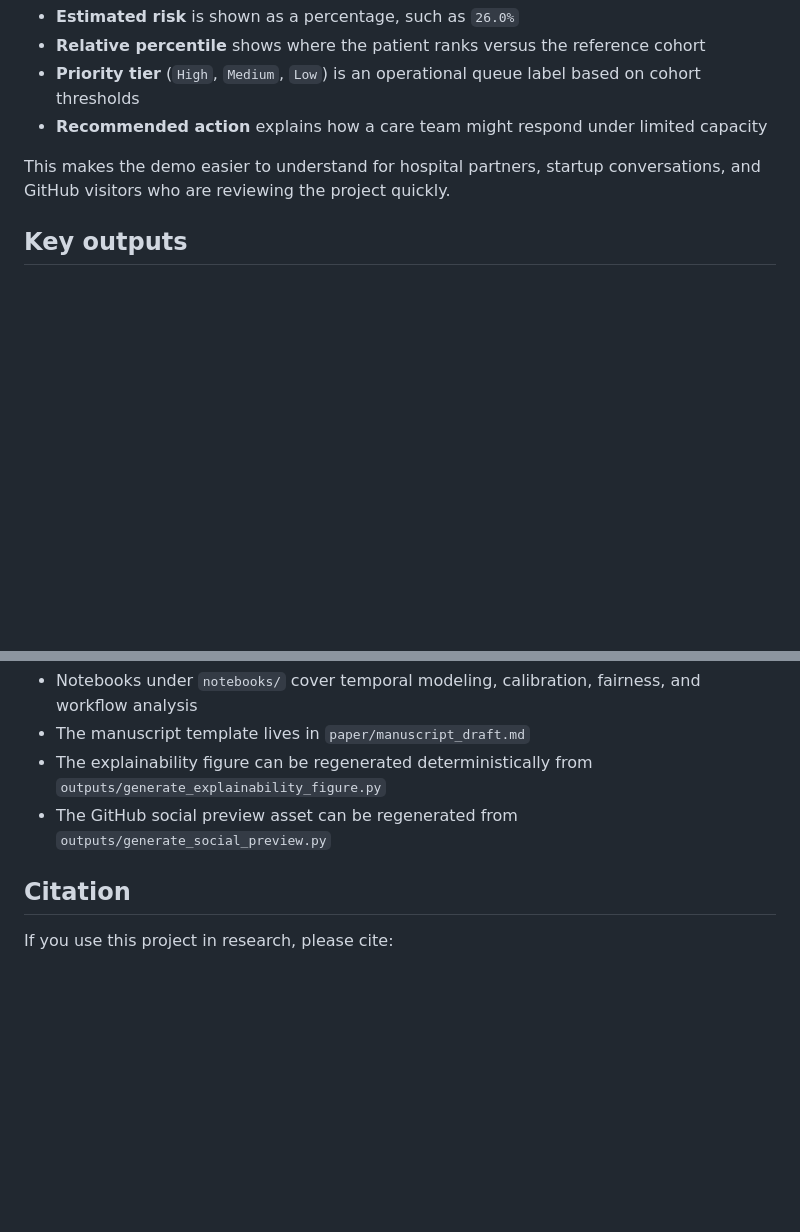
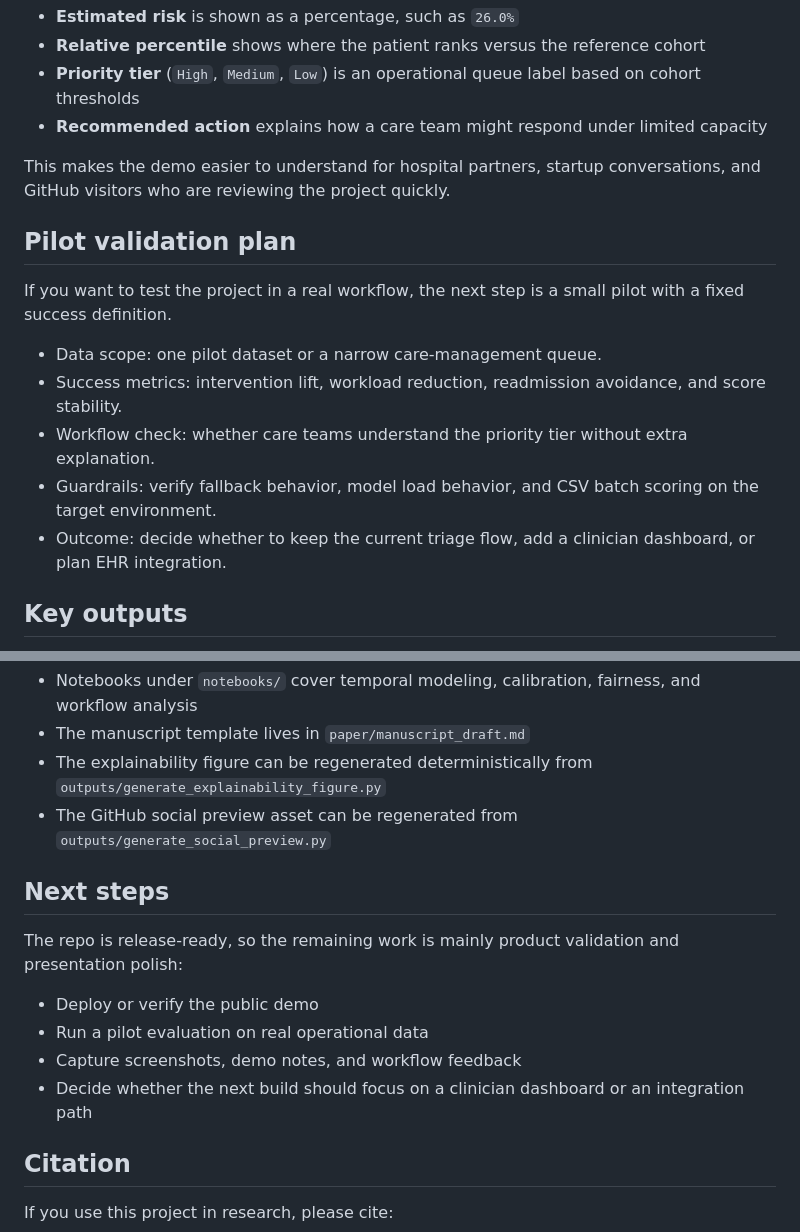
Before and after one commit to admossie/clinical-prioritization-ai, a Markdown page: README.md, 2 parts joined by grey strips. GitHub-like rendering; blank space fills up the shorter version.

```diff
--- a/README.md
+++ b/README.md
@@ -101,6 +124,16 @@ When the Streamlit demo returns a prediction, it now presents the result in a Gi
 - **Recommended action** explains how a care team might respond under limited capacity
 
 This makes the demo easier to understand for hospital partners, startup conversations, and GitHub visitors who are reviewing the project quickly.
+
+## Pilot validation plan
+
+If you want to test the project in a real workflow, the next step is a small pilot with a fixed success definition.
+
+- Data scope: one pilot dataset or a narrow care-management queue.
+- Success metrics: intervention lift, workload reduction, readmission avoidance, and score stability.
+- Workflow check: whether care teams understand the priority tier without extra explanation.
+- Guardrails: verify fallback behavior, model load behavior, and CSV batch scoring on the target environment.
+- Outcome: decide whether to keep the current triage flow, add a clinician dashboard, or plan EHR integration.
 
 ## Key outputs
 
@@ -242,6 +275,15 @@ This framing makes the prioritization step explicit rather than treating predict
 - The explainability figure can be regenerated deterministically from `outputs/generate_explainability_figure.py`
 - The GitHub social preview asset can be regenerated from `outputs/generate_social_preview.py`
 
+## Next steps
+
+The repo is release-ready, so the remaining work is mainly product validation and presentation polish:
+
+- Deploy or verify the public demo
+- Run a pilot evaluation on real operational data
+- Capture screenshots, demo notes, and workflow feedback
+- Decide whether the next build should focus on a clinician dashboard or an integration path
+
 ## Citation
 
 If you use this project in research, please cite:
```
Also changed, not shown: other parts of README.md (+23 -0 lines), CHANGELOG.md (+4 -0 lines), DEPLOYMENT.md (+21 -0 lines), docs/01_risk_prediction.png, docs/02_triage_dashboard.png, docs/03_explainability.png, docs/04_queue_export.png, 2 other files.
